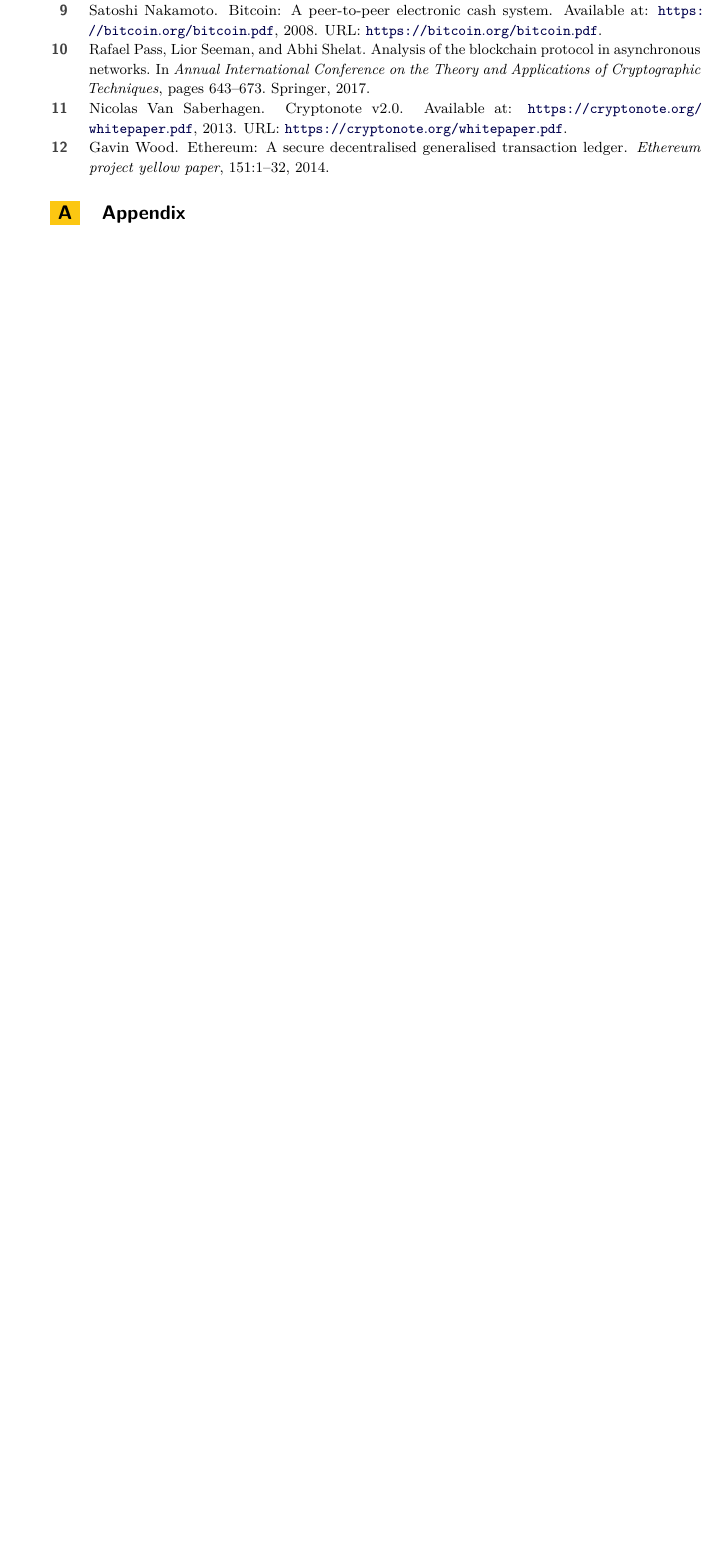
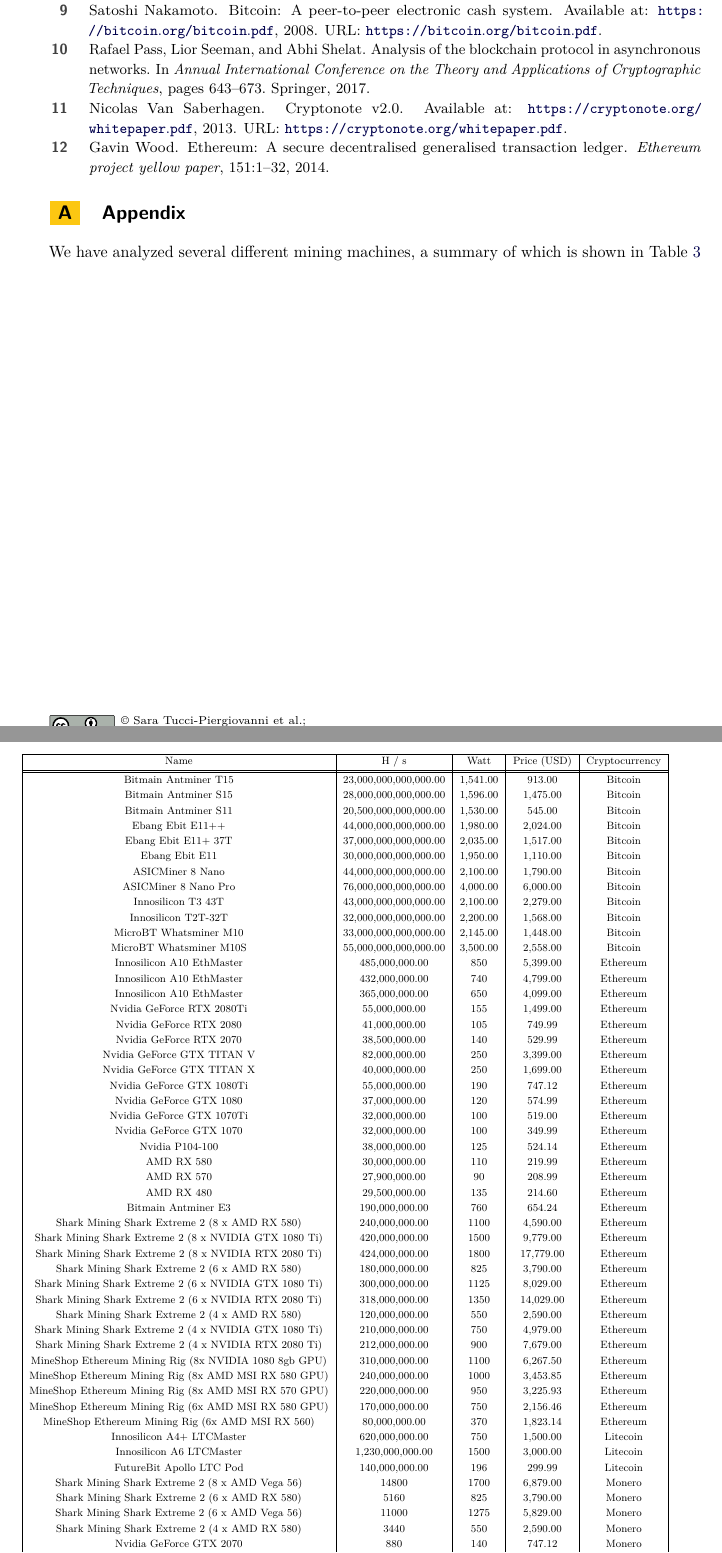
Before and after one commit to decrypto-org/egalitarianism, a LaTeX paper (egalitarianism.tex, which reads appendix.tex): part of page 14 of 14 before the commit and two parts of pages 14 and 15 of 15 after it, the two joined at a grey line, cut so that both start at the same text, the shorter picture padded with empty space. Compiled offline with pdfLaTeX.

Commit message:
Add table machines

```diff
--- a/appendix.tex
+++ b/appendix.tex
@@ -1,2 +1,84 @@
 \appendix
 \section{Appendix}\label{sec:appendix}
+
+We have analyzed several different mining machines, a summary of which is shown in Table~\ref{tbl:machines}
+
+
+\begin{table}[!ht]
+  \centering
+  \resizebox{\textwidth}{!}{%
+    \begin{tabular}{|c|c|c|c|c|}
+      \hline
+      Name & H / s & Watt & Price (USD) & Cryptocurrency\\
+      \hhline{|=|=|=|=|=|}
+        Bitmain Antminer T15 & 23,000,000,000,000.00 & 1,541.00 & 913.00 & Bitcoin \\
+        Bitmain Antminer S15 & 28,000,000,000,000.00 & 1,596.00 & 1,475.00 & Bitcoin \\
+        Bitmain Antminer S11 & 20,500,000,000,000.00 & 1,530.00 & 545.00 & Bitcoin \\
+        Ebang Ebit E11++ & 44,000,000,000,000.00 & 1,980.00 & 2,024.00 & Bitcoin \\
+        Ebang Ebit E11+ 37T & 37,000,000,000,000.00 & 2,035.00 & 1,517.00 & Bitcoin \\
+        Ebang Ebit E11 & 30,000,000,000,000.00 & 1,950.00 & 1,110.00 & Bitcoin \\
+        ASICMiner 8 Nano & 44,000,000,000,000.00 & 2,100.00 & 1,790.00 & Bitcoin \\
+        ASICMiner 8 Nano Pro & 76,000,000,000,000.00 & 4,000.00 & 6,000.00 & Bitcoin \\
+        Innosilicon T3 43T & 43,000,000,000,000.00 & 2,100.00 & 2,279.00 & Bitcoin \\
+        Innosilicon T2T-32T & 32,000,000,000,000.00 & 2,200.00 & 1,568.00 & Bitcoin \\
+        MicroBT Whatsminer M10 & 33,000,000,000,000.00 & 2,145.00 & 1,448.00 & Bitcoin \\
+        MicroBT Whatsminer M10S & 55,000,000,000,000.00 & 3,500.00 & 2,558.00 & Bitcoin \\
+        Innosilicon A10 EthMaster & 485,000,000.00 & 850 & 5,399.00 & Ethereum \\
+        Innosilicon A10 EthMaster & 432,000,000.00 & 740 & 4,799.00 & Ethereum \\
+        Innosilicon A10 EthMaster & 365,000,000.00 & 650 & 4,099.00 & Ethereum \\
+        Nvidia GeForce RTX 2080Ti & 55,000,000.00 & 155 & 1,499.00 & Ethereum \\
+        Nvidia GeForce RTX 2080 & 41,000,000.00 & 105 & 749.99 & Ethereum \\
+        Nvidia GeForce RTX 2070 & 38,500,000.00 & 140 & 529.99 & Ethereum \\
+        Nvidia GeForce GTX TITAN V & 82,000,000.00 & 250 & 3,399.00 & Ethereum \\
+        Nvidia GeForce GTX TITAN X & 40,000,000.00 & 250 & 1,699.00 & Ethereum \\
+        Nvidia GeForce GTX 1080Ti & 55,000,000.00 & 190 & 747.12 & Ethereum \\
+        Nvidia GeForce GTX 1080 & 37,000,000.00 & 120 & 574.99 & Ethereum \\
+        Nvidia GeForce GTX 1070Ti & 32,000,000.00 & 100 & 519.00 & Ethereum \\
+        Nvidia GeForce GTX 1070 & 32,000,000.00 & 100 & 349.99 & Ethereum \\
+        Nvidia P104-100 & 38,000,000.00 & 125 & 524.14 & Ethereum \\
+        AMD RX 580 & 30,000,000.00 & 110 & 219.99 & Ethereum \\
+        AMD RX 570 & 27,900,000.00 & 90 & 208.99 & Ethereum \\
+        AMD RX 480 & 29,500,000.00 & 135 & 214.60 & Ethereum \\
+        Bitmain Antminer E3 & 190,000,000.00 & 760 & 654.24 & Ethereum \\
+        Shark Mining Shark Extreme 2 (8 x AMD RX 580) & 240,000,000.00 & 1100 & 4,590.00 & Ethereum \\
+        Shark Mining Shark Extreme 2 (8 x NVIDIA GTX 1080 Ti) & 420,000,000.00 & 1500 & 9,779.00 & Ethereum \\
+        Shark Mining Shark Extreme 2 (8 x NVIDIA RTX 2080 Ti) & 424,000,000.00 & 1800 & 17,779.00 & Ethereum \\
+        Shark Mining Shark Extreme 2 (6 x AMD RX 580) & 180,000,000.00 & 825 & 3,790.00 & Ethereum \\
+        Shark Mining Shark Extreme 2 (6 x NVIDIA GTX 1080 Ti) & 300,000,000.00 & 1125 & 8,029.00 & Ethereum \\
+        Shark Mining Shark Extreme 2 (6 x NVIDIA RTX 2080 Ti) & 318,000,000.00 & 1350 & 14,029.00 & Ethereum \\
+        Shark Mining Shark Extreme 2 (4 x AMD RX 580) & 120,000,000.00 & 550 & 2,590.00 & Ethereum \\
+        Shark Mining Shark Extreme 2 (4 x NVIDIA GTX 1080 Ti) & 210,000,000.00 & 750 & 4,979.00 & Ethereum \\
+        Shark Mining Shark Extreme 2 (4 x NVIDIA RTX 2080 Ti) & 212,000,000.00 & 900 & 7,679.00 & Ethereum \\
+        MineShop Ethereum Mining Rig (8x NVIDIA 1080 8gb GPU) & 310,000,000.00 & 1100 & 6,267.50 & Ethereum \\
+        MineShop Ethereum Mining Rig (8x AMD MSI RX 580 GPU) & 240,000,000.00 & 1000 & 3,453.85 & Ethereum \\
+        MineShop Ethereum Mining Rig (8x AMD MSI RX 570 GPU) & 220,000,000.00 & 950 & 3,225.93 & Ethereum \\
+        MineShop Ethereum Mining Rig (6x AMD MSI RX 580 GPU) & 170,000,000.00 & 750 & 2,156.46 & Ethereum \\
+        MineShop Ethereum Mining Rig (6x AMD MSI RX 560) & 80,000,000.00 & 370 & 1,823.14 & Ethereum \\
+        Innosilicon A4+ LTCMaster & 620,000,000.00 & 750 & 1,500.00 & Litecoin \\
+        Innosilicon A6 LTCMaster & 1,230,000,000.00 & 1500 & 3,000.00 & Litecoin \\
+        FutureBit Apollo LTC Pod & 140,000,000.00 & 196 & 299.99 & Litecoin \\
+        Shark Mining Shark Extreme 2 (8 x AMD Vega 56) & 14800 & 1700 & 6,879.00 & Monero \\
+        Shark Mining Shark Extreme 2 (6 x AMD RX 580) & 5160 & 825 & 3,790.00 & Monero \\
+        Shark Mining Shark Extreme 2 (6 x AMD Vega 56) & 11000 & 1275 & 5,829.00 & Monero \\
+        Shark Mining Shark Extreme 2 (4 x AMD RX 580) & 3440 & 550 & 2,590.00 & Monero \\
+        Nvidia GeForce GTX 2070 & 880 & 140 & 747.12 & Monero \\
+        Nvidia GeForce GTX 1060 & 520 & 80 & 279.99 & Monero \\
+        Nvidia GeForce GTX 1050Ti & 637 & 70 & 170.00 & Monero \\
+        AMD RX Vega 64 & 2040 & 140 & 429.00 & Monero \\
+        AMD RX Vega 56 & 2034 & 140 & 399.99 & Monero \\
+        AMD RX 580 & 1050 & 110 & 219.99 & Monero \\
+        AMD RX 570 & 900 & 90 & 208.99 & Monero \\
+        AMD RX 480 & 830 & 130 & 214.60 & Monero \\
+        AMD Ryzen 5 2600 & 627.3 & 65 & 154.99 & Monero \\
+        Intel i7-3770 & 287 & 43 & 459.99 & Monero \\
+        Bitmain Antminer DR5 & 35,000,000,000,000.00 & 1610 & 1,282.00 & Decred \\
+        MicroBT Whatsminer D1 & 48,000,000,000,000.00 & 2200 & 2,500.00 & Decred \\
+        MicroBT Whatsminer DCR & 44,000,000,000,000.00 & 2200 & 2,100.00 & Decred \\
+        StrongU STU-U1+ & 12,800,000,000,000.00 & 1850 & 1,579.00 & Decred \\
+        StrongU STU-U1 & 11,000,000,000,000.00 & 1600 & 1,389.00 & Decred \\
+      \hline
+    \end{tabular}
+   }
+  \caption{Machines used in experiments}
+  \label{tbl:machines}
+\end{table}
```
